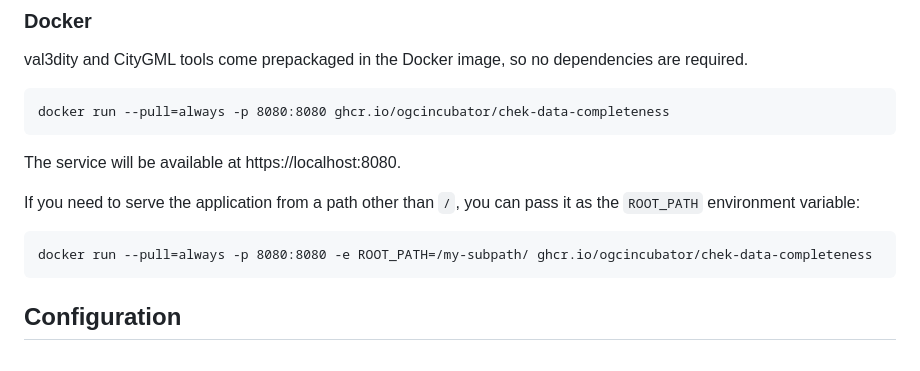
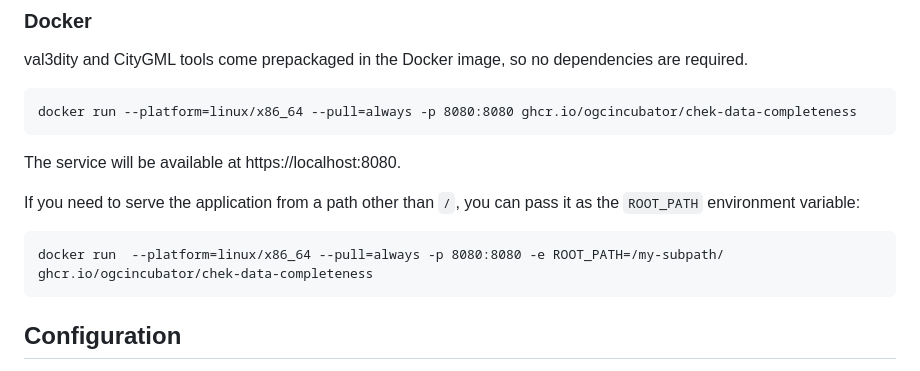
Before and after one commit to ogcincubator/chek-data-completeness, a Markdown page: README.md, the part around the change. GitHub-like rendering.

Commit message:
Force platform in Docker commands

````diff
--- a/README.md
+++ b/README.md
@@ -43,7 +43,7 @@ You may also create a `.env` file with the [configuration](#configuration) inste
 val3dity and CityGML tools come prepackaged in the Docker image, so no dependencies are required.
 
 ```
-docker run --pull=always -p 8080:8080 ghcr.io/ogcincubator/chek-data-completeness
+docker run --platform=linux/x86_64 --pull=always -p 8080:8080 ghcr.io/ogcincubator/chek-data-completeness
 ```
 
 The service will be available at https://localhost:8080.
@@ -52,7 +52,7 @@ If you need to serve the application from a path other than `/`, you can pass it
 variable:
 
 ```
-docker run --pull=always -p 8080:8080 -e ROOT_PATH=/my-subpath/ ghcr.io/ogcincubator/chek-data-completeness
+docker run  --platform=linux/x86_64 --pull=always -p 8080:8080 -e ROOT_PATH=/my-subpath/ ghcr.io/ogcincubator/chek-data-completeness
 ```
 
 ## Configuration
````
